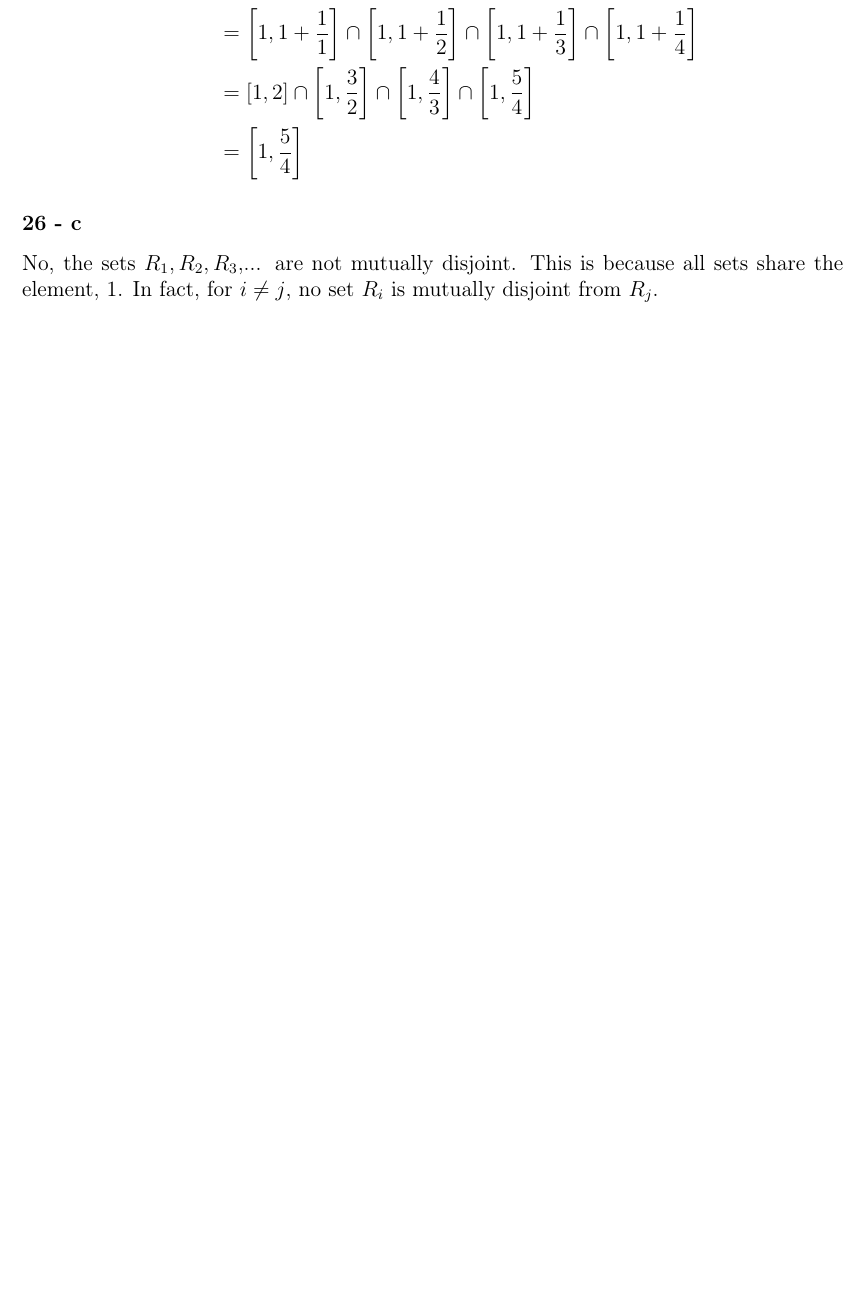
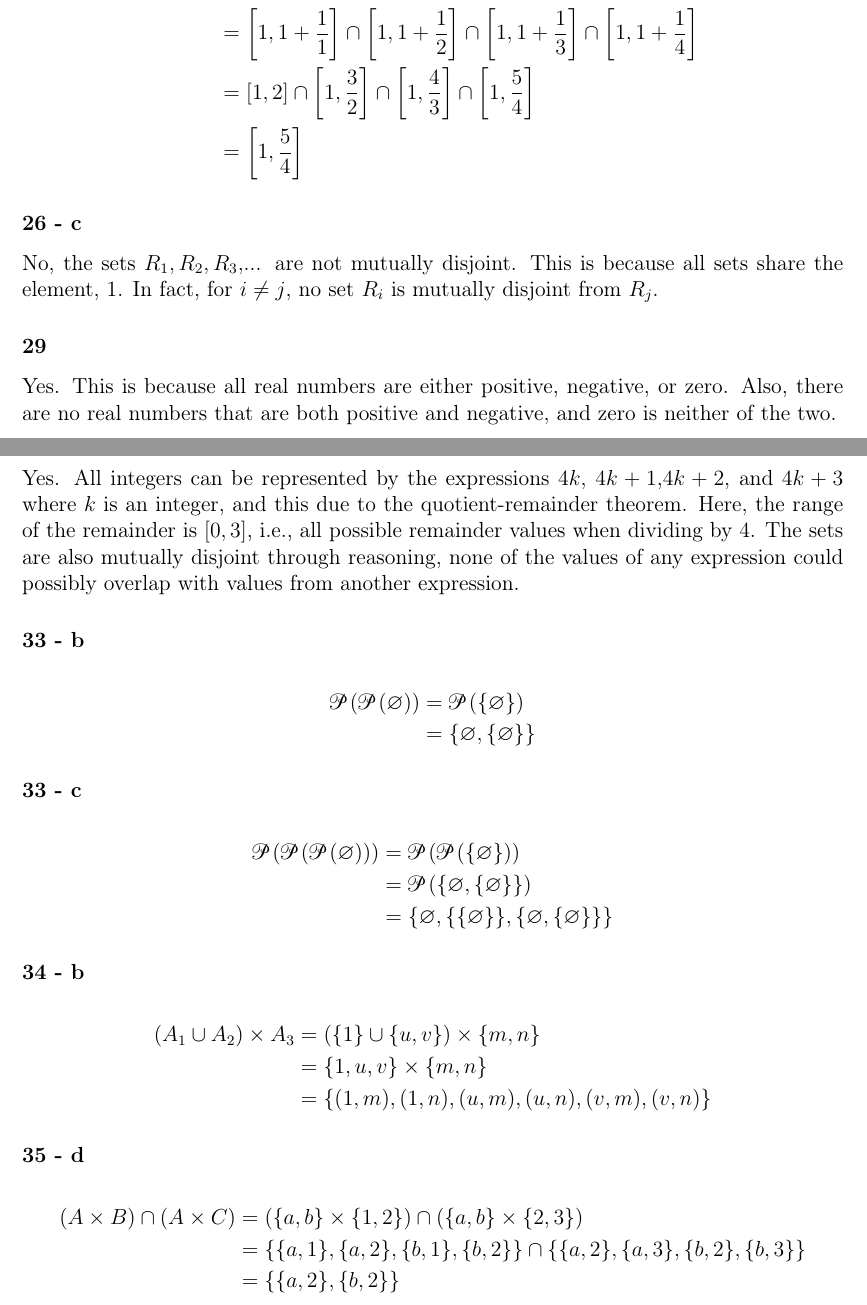
Before and after one commit to nahinojo/Computer-Science-Notes, a LaTeX problem sheet (Courses/Discrete Mathematics/Week 4/Homework/Submission/NH Assignment 4 Part 1.tex): part of page 5 of 5 before the commit and two parts of pages 5 and 6 of 6 after it, the two joined at a grey line, cut so that both start at the same text, the shorter picture padded with empty space. Compiled offline with pdfLaTeX.

Commit message:
feat: finished HW4P1

```diff
--- a/Courses/Discrete Mathematics/Week 4/Homework/Submission/NH Assignment 4 Part 1.tex
+++ b/Courses/Discrete Mathematics/Week 4/Homework/Submission/NH Assignment 4 Part 1.tex
@@ -1,8 +1,12 @@
 \documentclass[12pt]{article}
 \usepackage{amsmath,amsfonts,amssymb,amsthm} % Math packages
+\usepackage[mathscr]{euscript}
 \usepackage[utf8]{inputenc}
 \usepackage[T1]{fontenc}
 \usepackage{titling}
+\usepackage[mathscr]{euscript}
+\let\euscr\mathscr \let\mathscr\relax% just so we can load this and rsfs
+\usepackage[scr]{rsfso}
 \usepackage{pifont}
 \usepackage{geometry} % Adjust page margins
 \usepackage{titlesec} % Adjust section and subsection formatting
@@ -192,4 +196,37 @@ No, the sets $R_1, R_2, R_3,$... are not mutually disjoint.
 This is because all sets share the element, 1. In fact, for $i \neq j$, no set $R_i$ is mutually disjoint from $R_j$.
 
 \subsection*{29}
+Yes. This is because all real numbers are either positive, negative, or zero. Also, there are no real numbers that are both positive and negative, and zero is neither of the two.
+
+\subsection*{30}
+Yes. All integers can be represented by the expressions $4k$, $4k+1$,$4k+2$, and $4k+3$ where $k$ is an integer, and this due to the quotient-remainder theorem. Here, the range of the remainder is $[0,3]$, i.e., all possible remainder values when dividing by 4. The sets are also mutually disjoint through reasoning, none of the values of any expression could possibly overlap with values from another expression.
+
+\subsection*{33 - b}
+\begin{align*}
+    \mathscr{P}(\mathscr{P}(\varnothing)) &= \mathscr{P}(\{\varnothing\}) \\
+    &= \{\varnothing,\{\varnothing\}\}
+\end{align*}
+
+\subsection*{33 - c}
+\begin{align*}
+    \mathscr{P}(\mathscr{P}(\mathscr{P}(\varnothing))) &= \mathscr{P}(\mathscr{P}(\{\varnothing\})) \\
+    &= \mathscr{P}(\{\varnothing,\{\varnothing\}\}) \\
+    &= \{ \varnothing, \{\{\varnothing\}\}, \{ \varnothing, \{\varnothing\}\}\}
+\end{align*}
+
+\subsection*{34 - b}
+\begin{align*}
+    (A_1 \cup A_2) \times A_3 &= (\{1\} \cup \{u,v\})\times \{m,n\} \\
+    &= \{1, u, v\} \times \{m,n\} \\
+    &= \{(1, m), (1, n), (u, m), (u, n), (v, m), (v, n)\}
+\end{align*}
+
+\subsection*{35 - d}
+\begin{align*}
+    (A \times B)\cap(A \times C) &= (\{ a, b \} \times \{1,2\}) \cap (\{ a, b \} \times \{2,3\}) \\
+    &= \{ \{a, 1\}, \{a, 2\}, \{b, 1\}, \{b, 2\} \} \cap \{ \{a, 2\}, \{a, 3\}, \{b, 2\}, \{b, 3\} \} \\
+    &= \{ \{a, 2\}, \{b, 2\} \}
+\end{align*}
+
+
 \end{document}
```
Also changed, not shown: Courses/Discrete Mathematics/Week 4/Homework/Submission/NH Assignment 4 Part 1.pdf, 1 other file.
